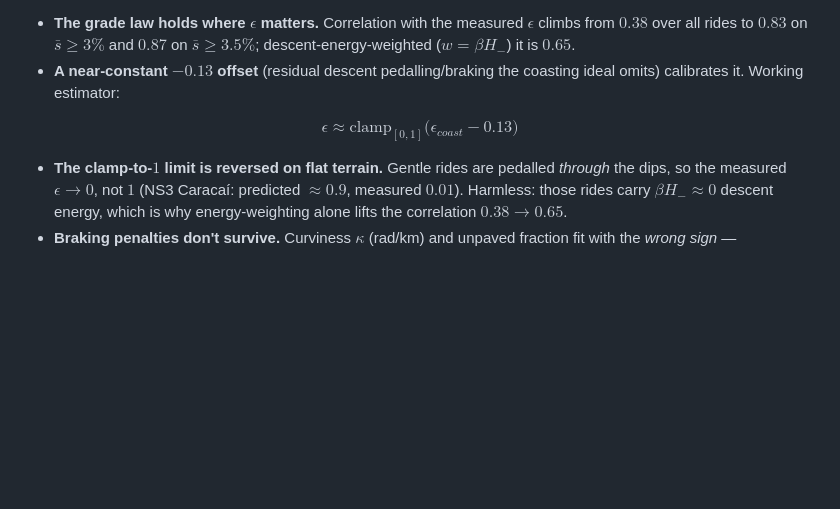
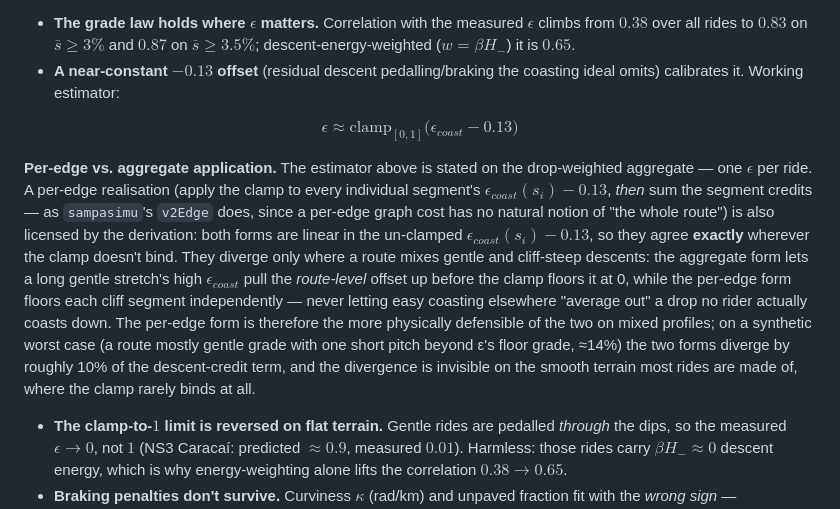
Before and after one commit to danlessa/bicycling-energy-model, a Markdown page: notas.md, the part around the change. Rendered like a GitHub page; blank space fills up the shorter version.

```diff
--- a/notas.md
+++ b/notas.md
@@ -194,6 +194,21 @@ $$
 \boxed{\ \epsilon \approx \mathrm{clamp}_{[0,1]}\big(\epsilon_{coast} - 0.13\big)\ }
 $$
 
+**Per-edge vs. aggregate application.** The estimator above is stated on the drop-weighted
+aggregate — one $\epsilon$ per ride. A per-edge realisation (apply the clamp to every
+individual segment's $\epsilon_{coast}(s_i) - 0.13$, *then* sum the segment credits — as
+`sampasimu`'s `v2Edge` does, since a per-edge graph cost has no natural notion of "the whole
+route") is also licensed by the derivation: both forms are linear in the un-clamped
+$\epsilon_{coast}(s_i)-0.13$, so they agree **exactly** wherever the clamp doesn't bind. They
+diverge only where a route mixes gentle and cliff-steep descents: the aggregate form lets a
+long gentle stretch's high $\epsilon_{coast}$ pull the *route-level* offset up before the
+clamp floors it at 0, while the per-edge form floors each cliff segment independently —
+never letting easy coasting elsewhere "average out" a drop no rider actually coasts down. The
+per-edge form is therefore the more physically defensible of the two on mixed profiles; on a
+synthetic worst case (a route mostly gentle grade with one short pitch beyond ε's floor grade,
+≈14%) the two forms diverge by roughly 10% of the descent-credit term, and the divergence is
+invisible on the smooth terrain most rides are made of, where the clamp rarely binds at all.
+
 - **The clamp-to-$1$ limit is reversed on flat terrain.** Gentle rides are pedalled
   *through* the dips, so the measured $\epsilon\to 0$, not $1$ (NS3 Caracaí: predicted
   $\approx0.9$, measured $0.01$). Harmless: those rides carry $\beta H_-\approx 0$ descent
```
Also changed, not shown: research/article-draft.md (+6 -6 lines), research/article-draft.pt-BR.md (+6 -6 lines).
